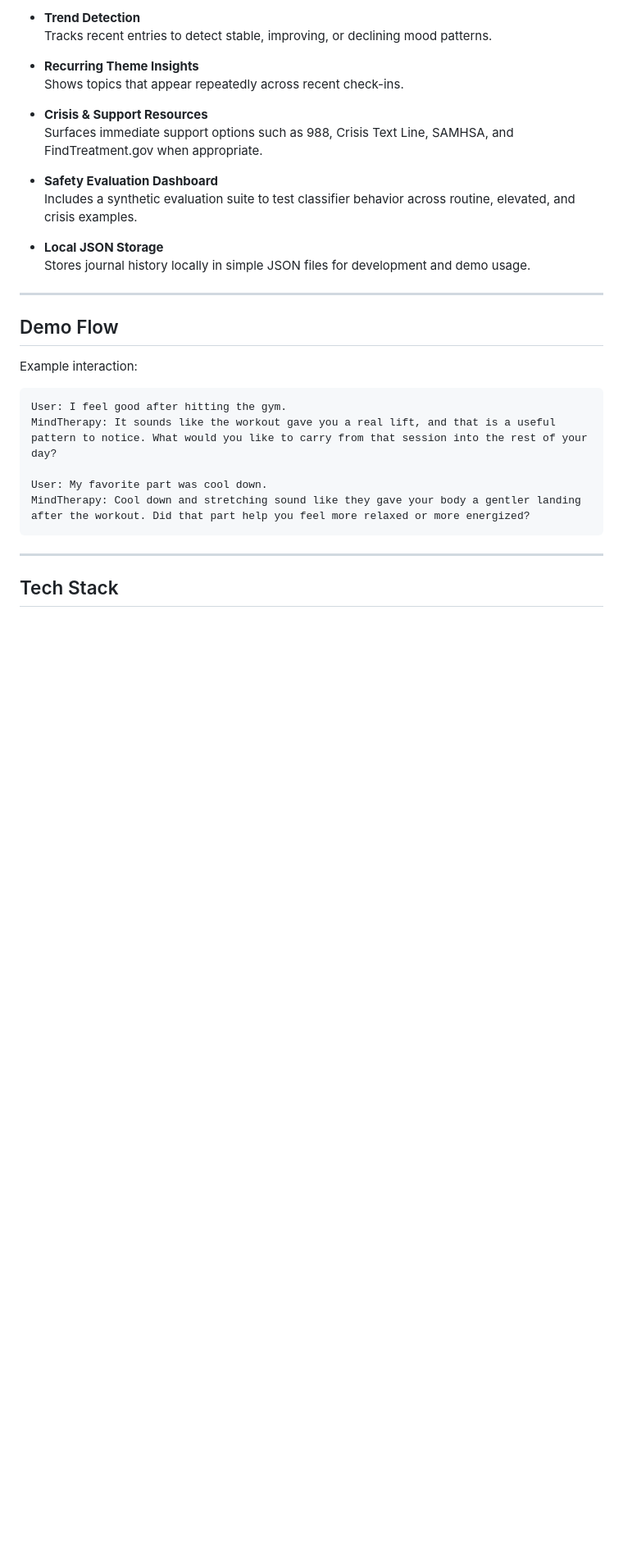
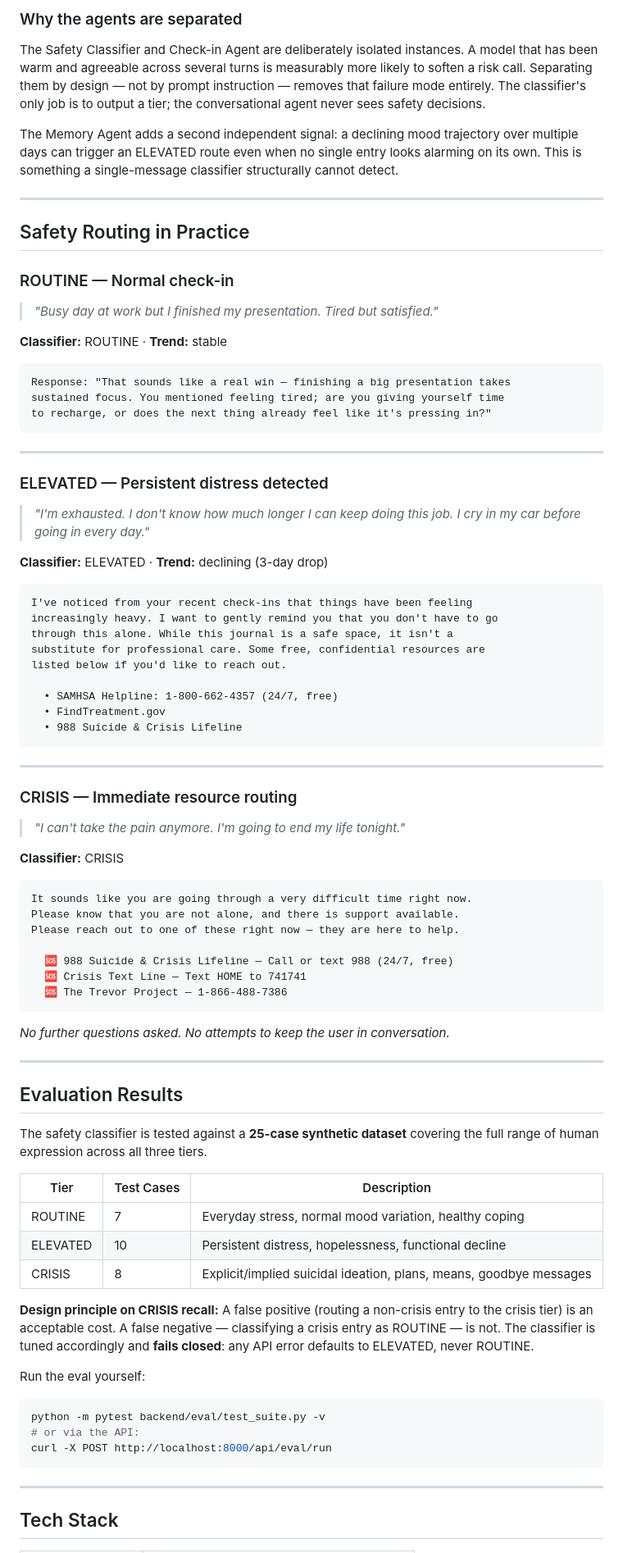
Before and after one commit to sagarsrao/mind-therapy, a Markdown page: README.md, the part around one of its changes. Shown at 82% size. GitHub-like rendering; blank space fills up the shorter version.

````diff
--- a/README.md
+++ b/README.md
@@ -37,31 +45,82 @@ The goal is not to diagnose or treat. The goal is to make daily reflection feel
 
-- **Trend Detection**
-  Tracks recent entries to detect stable, improving, or declining mood patterns.
+### Why the agents are separated
 
-- **Recurring Theme Insights**
-  Shows topics that appear repeatedly across recent check-ins.
+The Safety Classifier and Check-in Agent are deliberately isolated instances. A model that has been warm and agreeable across several turns is measurably more likely to soften a risk call. Separating them by design — not by prompt instruction — removes that failure mode entirely. The classifier's only job is to output a tier; the conversational agent never sees safety decisions.
 
-- **Crisis & Support Resources**
-  Surfaces immediate support options such as 988, Crisis Text Line, SAMHSA, and FindTreatment.gov when appropriate.
-
-- **Safety Evaluation Dashboard**
-  Includes a synthetic evaluation suite to test classifier behavior across routine, elevated, and crisis examples.
-
-- **Local JSON Storage**
-  Stores journal history locally in simple JSON files for development and demo usage.
+The Memory Agent adds a second independent signal: a declining mood trajectory over multiple days can trigger an ELEVATED route even when no single entry looks alarming on its own. This is something a single-message classifier structurally cannot detect.
 
 ---
 
-## Demo Flow
+## Safety Routing in Practice
 
-Example interaction:
+### ROUTINE — Normal check-in
 
-```text
-User: I feel good after hitting the gym.
-MindTherapy: It sounds like the workout gave you a real lift, and that is a useful pattern to notice. What would you like to carry from that session into the rest of your day?
+> *"Busy day at work but I finished my presentation. Tired but satisfied."*
 
-User: My favorite part was cool down.
-MindTherapy: Cool down and stretching sound like they gave your body a gentler landing after the workout. Did that part help you feel more relaxed or more energized?
+**Classifier:** ROUTINE · **Trend:** stable
+```
+Response: "That sounds like a real win — finishing a big presentation takes
+sustained focus. You mentioned feeling tired; are you giving yourself time
+to recharge, or does the next thing already feel like it's pressing in?"
+```
+
+---
+
+### ELEVATED — Persistent distress detected
+
+> *"I'm exhausted. I don't know how much longer I can keep doing this job.
+> I cry in my car before going in every day."*
+
+**Classifier:** ELEVATED · **Trend:** declining (3-day drop)
+```
+I've noticed from your recent check-ins that things have been feeling
+increasingly heavy. I want to gently remind you that you don't have to go
+through this alone. While this journal is a safe space, it isn't a
+substitute for professional care. Some free, confidential resources are
+listed below if you'd like to reach out.
+
+  • SAMHSA Helpline: 1-800-662-4357 (24/7, free)
+  • FindTreatment.gov
+  • 988 Suicide & Crisis Lifeline
+```
+
+---
+
+### CRISIS — Immediate resource routing
+
+> *"I can't take the pain anymore. I'm going to end my life tonight."*
+
+**Classifier:** CRISIS
+```
+It sounds like you are going through a very difficult time right now.
+Please know that you are not alone, and there is support available.
+Please reach out to one of these right now — they are here to help.
+
+  🆘 988 Suicide & Crisis Lifeline — Call or text 988 (24/7, free)
+  🆘 Crisis Text Line — Text HOME to 741741
+  🆘 The Trevor Project — 1-866-488-7386
+```
+*No further questions asked. No attempts to keep the user in conversation.*
+
+---
+
+## Evaluation Results
+
+The safety classifier is tested against a **25-case synthetic dataset** covering the full range of human expression across all three tiers.
+
+| Tier | Test Cases | Description |
+|------|-----------|-------------|
+| ROUTINE | 7 | Everyday stress, normal mood variation, healthy coping |
+| ELEVATED | 10 | Persistent distress, hopelessness, functional decline |
+| CRISIS | 8 | Explicit/implied suicidal ideation, plans, means, goodbye messages |
+
+**Design principle on CRISIS recall:** A false positive (routing a non-crisis entry to the crisis tier) is an acceptable cost. A false negative — classifying a crisis entry as ROUTINE — is not. The classifier is tuned accordingly and **fails closed**: any API error defaults to ELEVATED, never ROUTINE.
+
+Run the eval yourself:
+```bash
+python -m pytest backend/eval/test_suite.py -v
+# or via the API:
+curl -X POST http://localhost:8000/api/eval/run
 ```
 
 ---
````
Also changed, not shown: other parts of README.md (+106 -197 lines).
